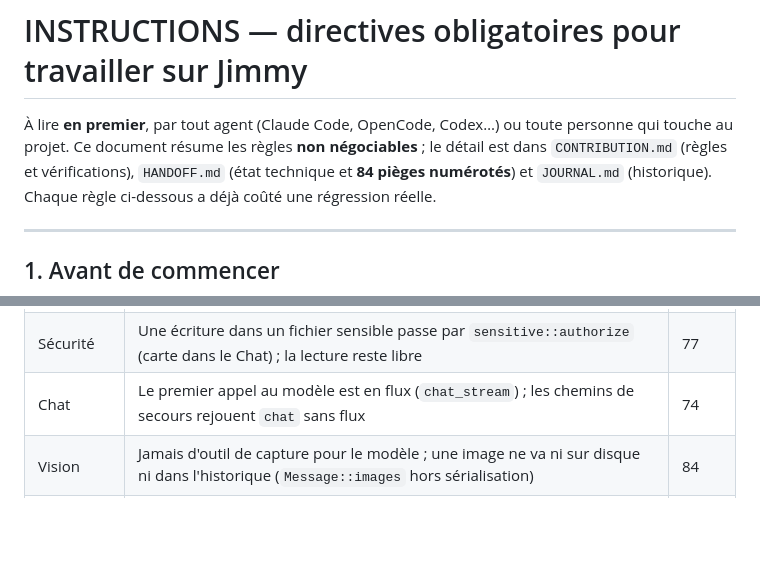
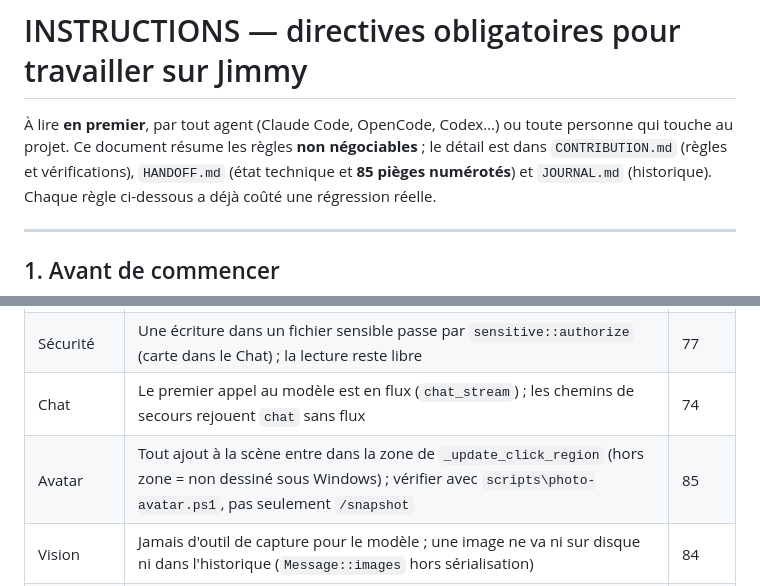
Before and after one commit to Jimmyjoe13/jimmy-agent, a Markdown page: INSTRUCTIONS.md, 2 parts joined by grey strips. Drawn GitHub-style; blank space fills up the shorter version.

```diff
--- a/INSTRUCTIONS.md
+++ b/INSTRUCTIONS.md
@@ -3,7 +3,7 @@
 À lire **en premier**, par tout agent (Claude Code, OpenCode, Codex…) ou toute
 personne qui touche au projet. Ce document résume les règles **non
 négociables** ; le détail est dans `CONTRIBUTION.md` (règles et vérifications),
-`HANDOFF.md` (état technique et **84 pièges numérotés**) et `JOURNAL.md`
+`HANDOFF.md` (état technique et **85 pièges numérotés**) et `JOURNAL.md`
 (historique). Chaque règle ci-dessous a déjà coûté une régression réelle.
 
 ---
@@ -89,6 +89,7 @@ cd desktop; npm run build; cd ..                  # TypeScript strict
 | Modèle | Chaque modèle a **un** format d'API (Chat, Responses, Messages), lu dans le catalogue ; un appel passe par `LlmClient::send`, jamais par une URL `/chat/completions` en dur | 78 |
 | Sécurité | Une écriture dans un fichier sensible passe par `sensitive::authorize` (carte dans le Chat) ; la lecture reste libre | 77 |
 | Chat | Le premier appel au modèle est en flux (`chat_stream`) ; les chemins de secours rejouent `chat` sans flux | 74 |
+| Avatar | Tout ajout à la scène entre dans la zone de `_update_click_region` (hors zone = non dessiné sous Windows) ; vérifier avec `scripts\photo-avatar.ps1`, pas seulement `/snapshot` | 85 |
 | Vision | Jamais d'outil de capture pour le modèle ; une image ne va ni sur disque ni dans l'historique (`Message::images` hors sérialisation) | 84 |
 | Tâches | Un tour de l'agent passe par `App::start_task` (jamais `agent::run` nu) ; le délai de passage en fond part du premier outil | 82 |
 
```
Also changed, not shown: HANDOFF.md (+29 -0 lines), JOURNAL.md (+19 -1 lines).
